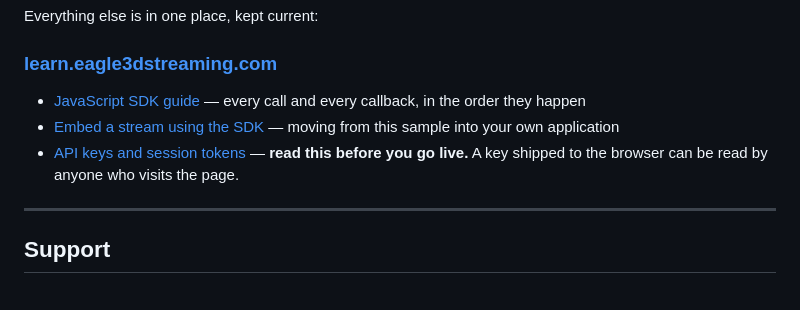
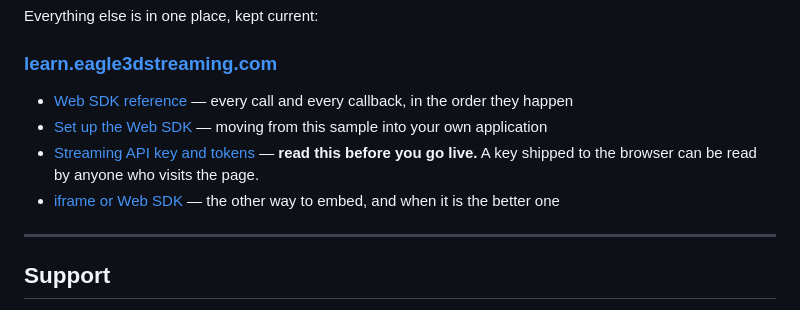
Before and after one commit to e3ds/pixelstreaming-sdk, a Markdown page: README.md, the part around the change. GitHub-like rendering.

Commit message:
There is one SDK, so there is one name for it
The README called it the "JavaScript SDK guide" in one place and the Web SDK
everywhere else. Two names read as two products, and somebody arriving here has
no way to know they are the same thing.

Also pointed the key link at the Streaming API key page rather than the account
API key page - the Streaming key is the one this sample needs, and they are not
interchangeable - and added the iframe comparison, because the honest answer to
"which should I use" is sometimes the other one.

🤖 Generated with [Claude Code](https://claude.com/claude-code)

https://claude.ai/code/session_01Ta3VmWXW8AFUrkbXhABEFq

```diff
--- a/README.md
+++ b/README.md
@@ -74,9 +74,10 @@ Everything else is in one place, kept current:
 
 ### **[learn.eagle3dstreaming.com](https://learn.eagle3dstreaming.com/)**
 
-- [JavaScript SDK guide](https://learn.eagle3dstreaming.com/wiki/javascript-sdk-guide.html) — every call and every callback, in the order they happen
-- [Embed a stream using the SDK](https://learn.eagle3dstreaming.com/wiki/embed-stream-using-e3ds-sdk.html) — moving from this sample into your own application
-- [API keys and session tokens](https://learn.eagle3dstreaming.com/wiki/api-keys-and-tokens.html) — **read this before you go live.** A key shipped to the browser can be read by anyone who visits the page.
+- [Web SDK reference](https://learn.eagle3dstreaming.com/wiki/javascript-sdk-guide.html) — every call and every callback, in the order they happen
+- [Set up the Web SDK](https://learn.eagle3dstreaming.com/wiki/embed-stream-using-e3ds-sdk.html) — moving from this sample into your own application
+- [Streaming API key and tokens](https://learn.eagle3dstreaming.com/wiki/streaming-api-key-and-tokens.html) — **read this before you go live.** A key shipped to the browser can be read by anyone who visits the page.
+- [iframe or Web SDK](https://learn.eagle3dstreaming.com/wiki/iframe-or-web-sdk.html) — the other way to embed, and when it is the better one
 
 ---
 
```
